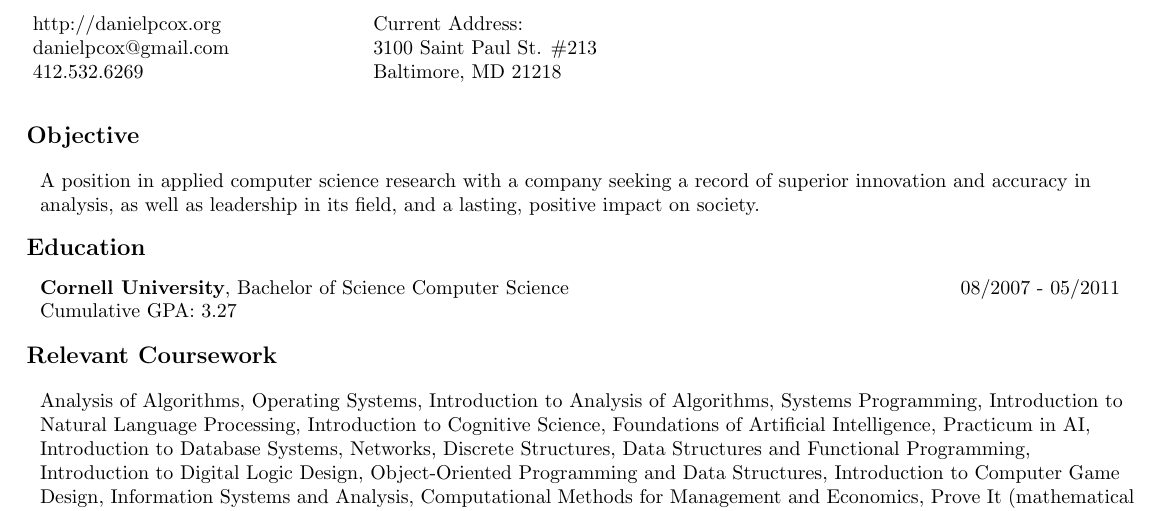
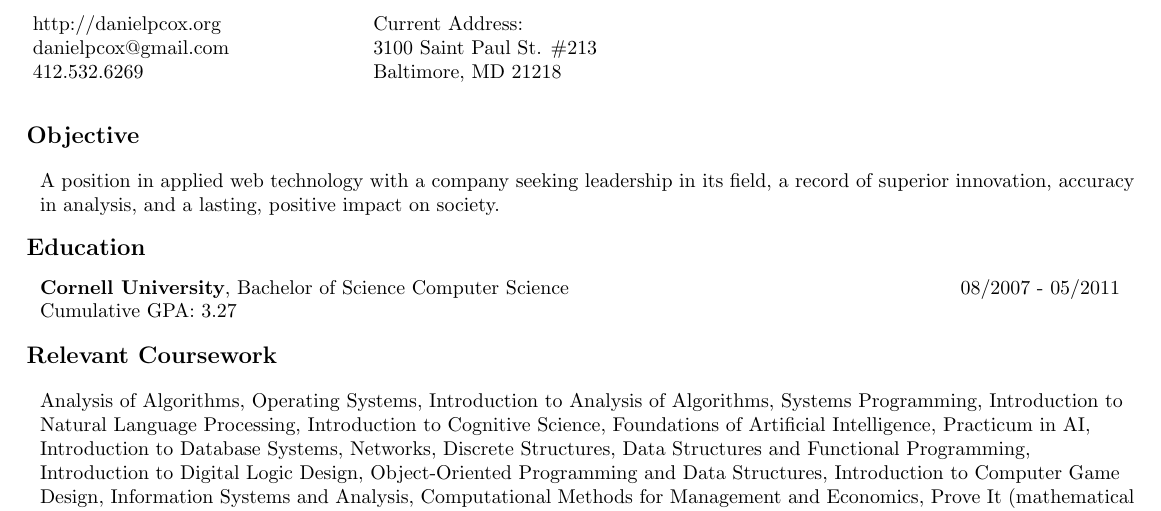
Before and after one commit to danielpcox/CV, a LaTeX CV (CV.tex): part of the page, cut so that both start at the same text. Compiled offline with pdfLaTeX.

Commit message:
tweaking objective

```diff
--- a/CV.tex
+++ b/CV.tex
@@ -15,9 +15,9 @@
 
   \begin{flushleft}
     \addtolength{\leftskip}{.3in}
-    A position in applied computer science research with a company seeking a
-    record of superior innovation and accuracy in analysis, as well as leadership
-    in its field, and a lasting, positive impact on society.
+    A position in applied web technology with a company seeking leadership in its
+    field, a record of superior innovation, accuracy in analysis, and a lasting,
+    positive impact on society.
   \end{flushleft}
 
   {\large \textbf{Education}}
```
Also changed, not shown: CV.pdf.
